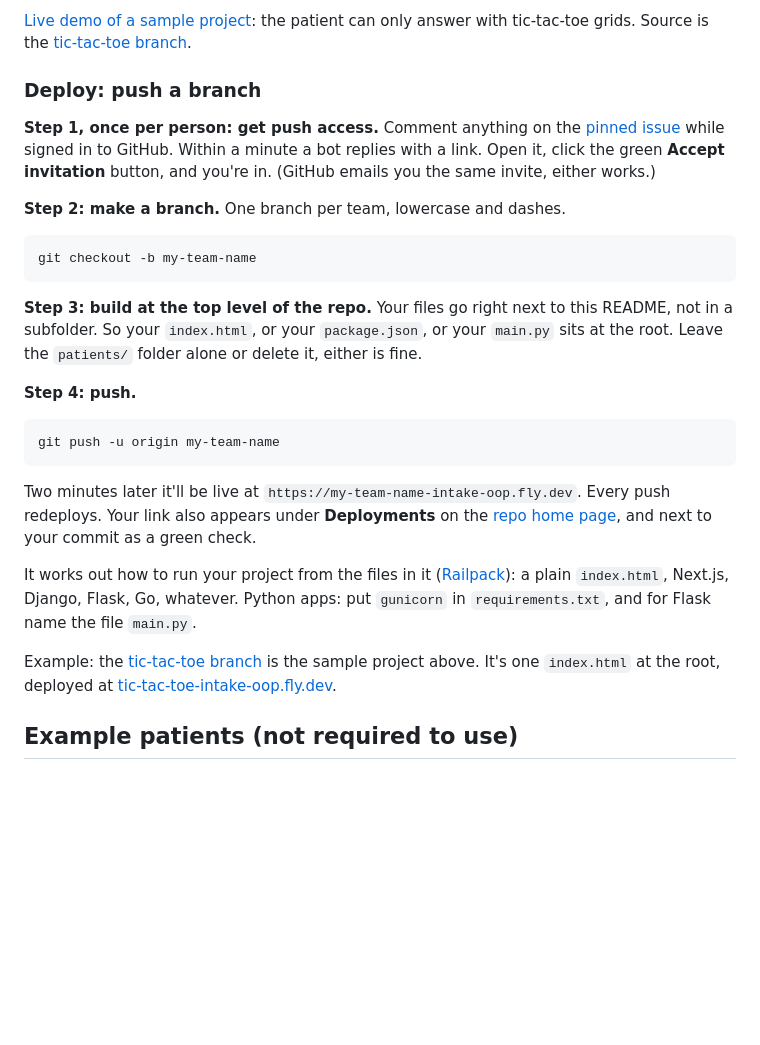
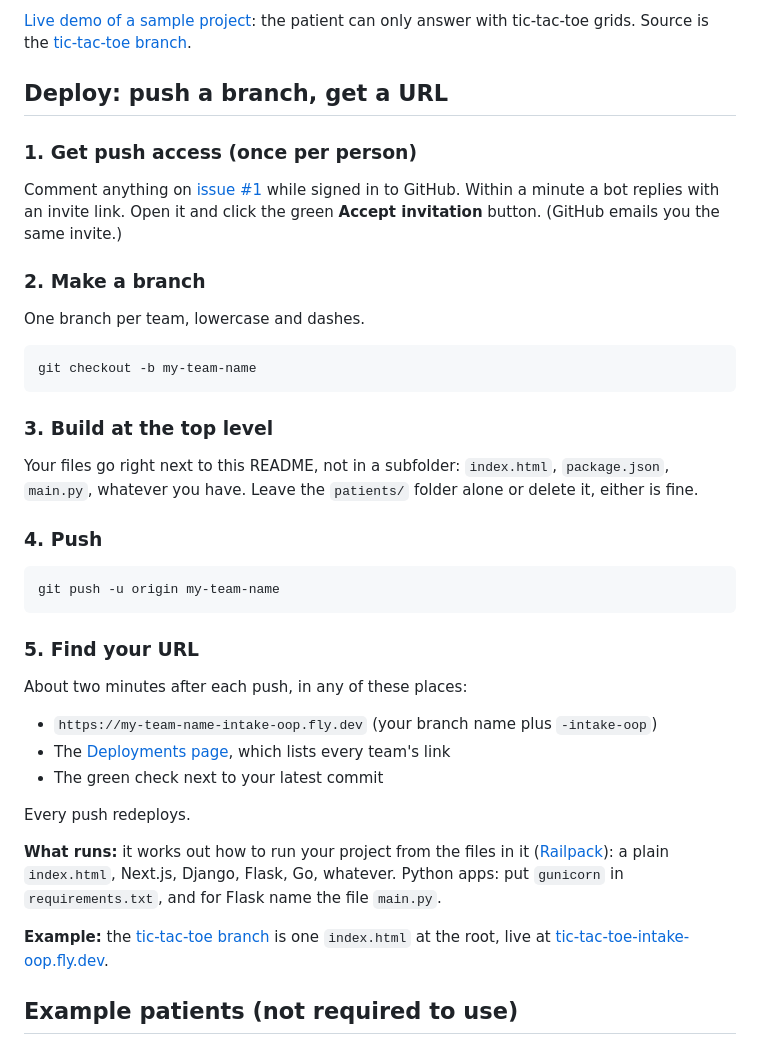
Before and after one commit to tavinathanson/patient-intake-party, a Markdown page: README.md, the part around the change. Rendered like a GitHub page; blank space fills up the shorter version.

Commit message:
Make the deploy instructions a scannable numbered section and link to the Deployments page.

````diff
--- a/README.md
+++ b/README.md
@@ -39,29 +39,43 @@ Anything goes here, e.g. form, UI, API, agentic something-or-other, voice app, v
 
 [Live demo of a sample project](https://tic-tac-toe-intake-oop.fly.dev): the patient can only answer with tic-tac-toe grids. Source is the [tic-tac-toe branch](https://github.com/tavinathanson/patient-intake-party/tree/tic-tac-toe).
 
-### Deploy: push a branch
+## Deploy: push a branch, get a URL
 
-**Step 1, once per person: get push access.** Comment anything on the [pinned issue](https://github.com/tavinathanson/patient-intake-party/issues/1) while signed in to GitHub. Within a minute a bot replies with a link. Open it, click the green **Accept invitation** button, and you're in. (GitHub emails you the same invite, either works.)
+### 1. Get push access (once per person)
 
-**Step 2: make a branch.** One branch per team, lowercase and dashes.
+Comment anything on [issue #1](https://github.com/tavinathanson/patient-intake-party/issues/1) while signed in to GitHub. Within a minute a bot replies with an invite link. Open it and click the green **Accept invitation** button. (GitHub emails you the same invite.)
+
+### 2. Make a branch
+
+One branch per team, lowercase and dashes.
 
 ```bash
 git checkout -b my-team-name
 ```
 
-**Step 3: build at the top level of the repo.** Your files go right next to this README, not in a subfolder. So your `index.html`, or your `package.json`, or your `main.py` sits at the root. Leave the `patients/` folder alone or delete it, either is fine.
+### 3. Build at the top level
 
-**Step 4: push.**
+Your files go right next to this README, not in a subfolder: `index.html`, `package.json`, `main.py`, whatever you have. Leave the `patients/` folder alone or delete it, either is fine.
+
+### 4. Push
 
 ```bash
 git push -u origin my-team-name
 ```
 
-Two minutes later it'll be live at `https://my-team-name-intake-oop.fly.dev`. Every push redeploys. Your link also appears under **Deployments** on the [repo home page](https://github.com/tavinathanson/patient-intake-party), and next to your commit as a green check.
+### 5. Find your URL
 
-It works out how to run your project from the files in it ([Railpack](https://railpack.com)): a plain `index.html`, Next.js, Django, Flask, Go, whatever. Python apps: put `gunicorn` in `requirements.txt`, and for Flask name the file `main.py`.
+About two minutes after each push, in any of these places:
 
-Example: the [tic-tac-toe branch](https://github.com/tavinathanson/patient-intake-party/tree/tic-tac-toe) is the sample project above. It's one `index.html` at the root, deployed at [tic-tac-toe-intake-oop.fly.dev](https://tic-tac-toe-intake-oop.fly.dev).
+* `https://my-team-name-intake-oop.fly.dev` (your branch name plus `-intake-oop`)
+* The [Deployments page](https://github.com/tavinathanson/patient-intake-party/deployments), which lists every team's link
+* The green check next to your latest commit
+
+Every push redeploys.
+
+**What runs:** it works out how to run your project from the files in it ([Railpack](https://railpack.com)): a plain `index.html`, Next.js, Django, Flask, Go, whatever. Python apps: put `gunicorn` in `requirements.txt`, and for Flask name the file `main.py`.
+
+**Example:** the [tic-tac-toe branch](https://github.com/tavinathanson/patient-intake-party/tree/tic-tac-toe) is one `index.html` at the root, live at [tic-tac-toe-intake-oop.fly.dev](https://tic-tac-toe-intake-oop.fly.dev).
 
 
 ## Example patients (not required to use)
````
